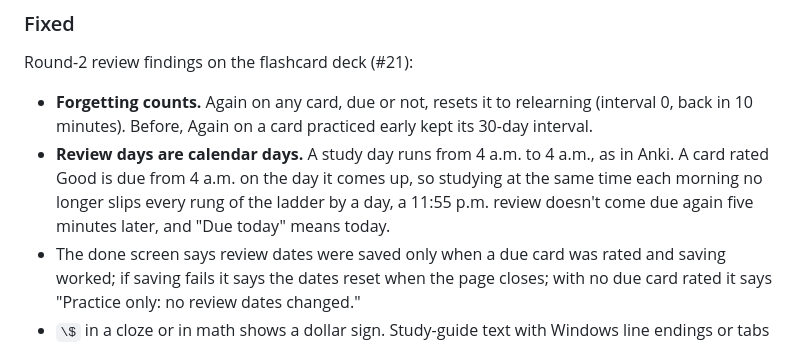
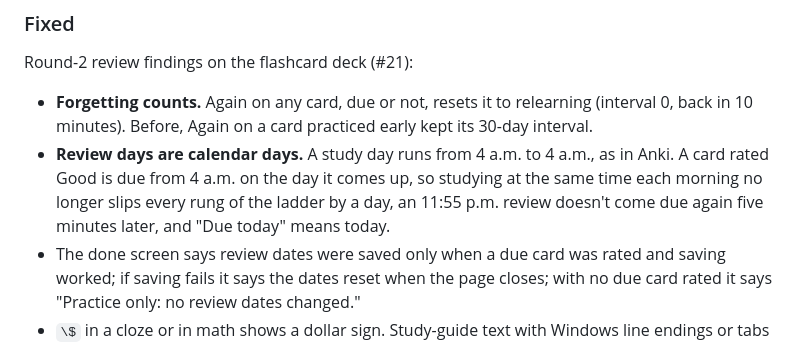
Before and after one commit to baney75/myelinate, a Markdown page: CHANGELOG.md, the part around the change. Rendered like a GitHub page.

Commit message:
Changelog: article fix
Co-Authored-By: Claude Opus 5.5 <noreply@anthropic.com>

```diff
--- a/CHANGELOG.md
+++ b/CHANGELOG.md
@@ -11,7 +11,7 @@ What was actually tested for each version, and its limits, is in [evals/verifica
 ### Fixed
 Round-2 review findings on the flashcard deck (#21):
 - **Forgetting counts.** Again on any card, due or not, resets it to relearning (interval 0, back in 10 minutes). Before, Again on a card practiced early kept its 30-day interval.
-- **Review days are calendar days.** A study day runs from 4 a.m. to 4 a.m., as in Anki. A card rated Good is due from 4 a.m. on the day it comes up, so studying at the same time each morning no longer slips every rung of the ladder by a day, a 11:55 p.m. review doesn't come due again five minutes later, and "Due today" means today.
+- **Review days are calendar days.** A study day runs from 4 a.m. to 4 a.m., as in Anki. A card rated Good is due from 4 a.m. on the day it comes up, so studying at the same time each morning no longer slips every rung of the ladder by a day, an 11:55 p.m. review doesn't come due again five minutes later, and "Due today" means today.
 - The done screen says review dates were saved only when a due card was rated and saving worked; if saving fails it says the dates reset when the page closes; with no due card rated it says "Practice only: no review dates changed."
 - `\$` in a cloze or in math shows a dollar sign. Study-guide text with Windows line endings or tabs loads instead of being skipped as a lost backslash; display math on its own lines loads; a lost backslash is caught by the engine's own command list, in display math (`\ne`, `\nabla`), after a tab (`\therefore`) and after a carriage return (`\rho`). Card ids like `constructor` work.
 - Formulas: `\vec`, `\mathbf` (as Unicode bold, which Chromium shows), `\hbar`, primes, `\lim`, `\dot`, `\ddot`, `\tilde`, `\binom`, long arrows, `\iff` and `\implies` render; function names keep a visible space (`ln x`); `\text{ mL}` keeps its space. `flashcards` lists what renders and what to write instead (`\mathrm{H_2O}` for chemistry; matrices in Unicode or text).
```
